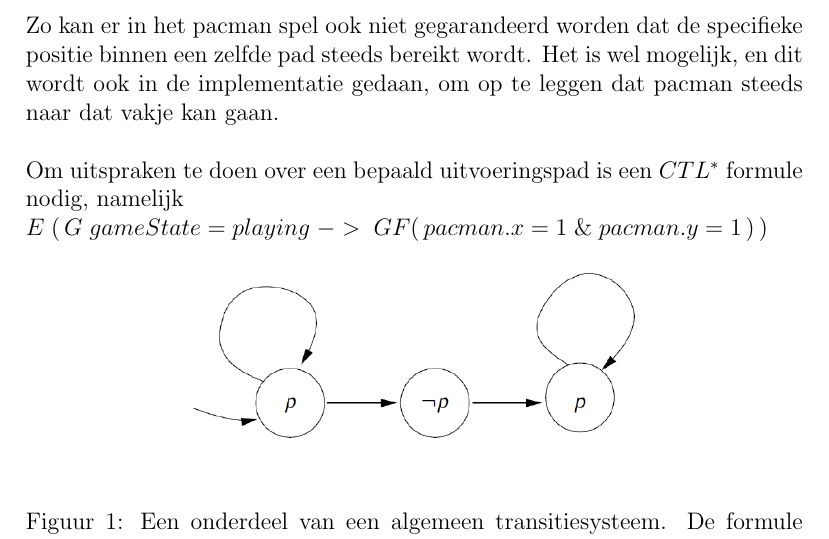
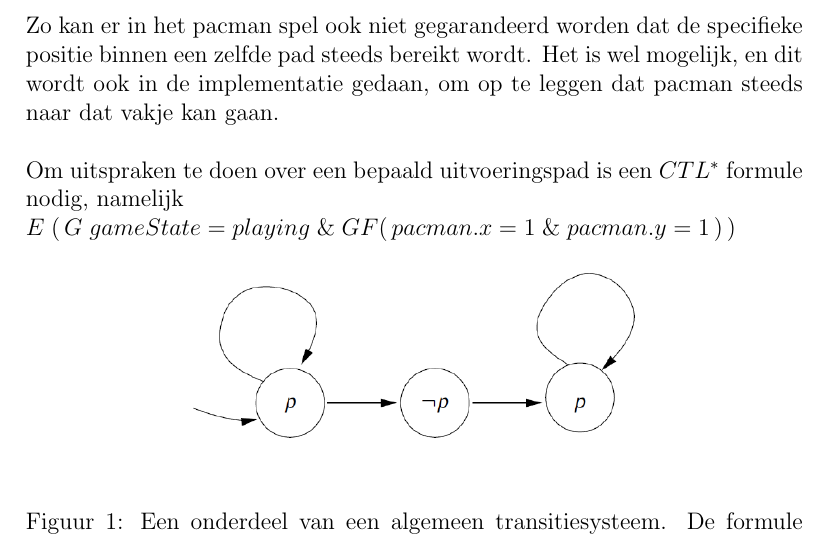
Before and after one commit to jessab/MCS, a LaTeX document (deel2/Verslag/VerslagDeel2.tex): part of page 5 of 6, cut so that both start at the same text. Compiled offline with pdfLaTeX.

Commit message:
& ipv ->

```diff
--- a/deel2/Verslag/VerslagDeel2.tex
+++ b/deel2/Verslag/VerslagDeel2.tex
@@ -135,7 +135,7 @@ om op te leggen dat pacman steeds naar dat vakje kan gaan.
 
 Om uitspraken te doen over een bepaald uitvoeringspad is een $ CTL^{*} $ formule nodig, namelijk
 \newline
-$ E \; (\,G\;gameState = playing\; ->\; GF (\,pacman.x = 1\;\&\; pacman.y = 1\,)\,) $
+$ E \; (\,G\;gameState = playing\; \&\; GF (\,pacman.x = 1\;\&\; pacman.y = 1\,)\,) $
 
 \begin{figure}[h!]
 \begin{center}
```
Also changed, not shown: deel2/Verslag/VerslagDeel2.pdf, 3 other files.
